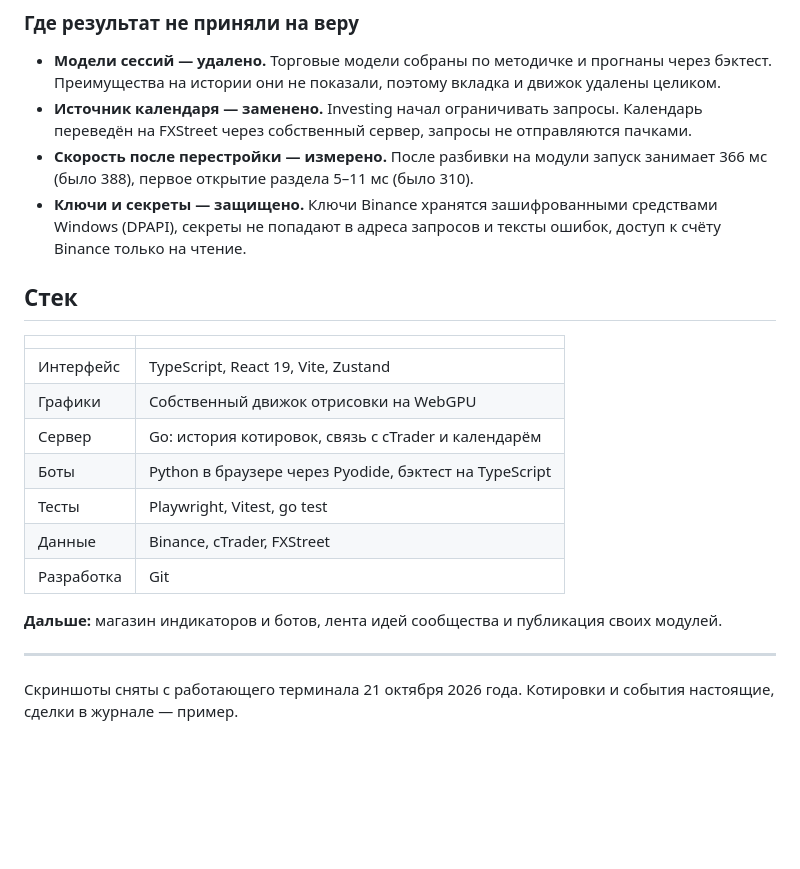
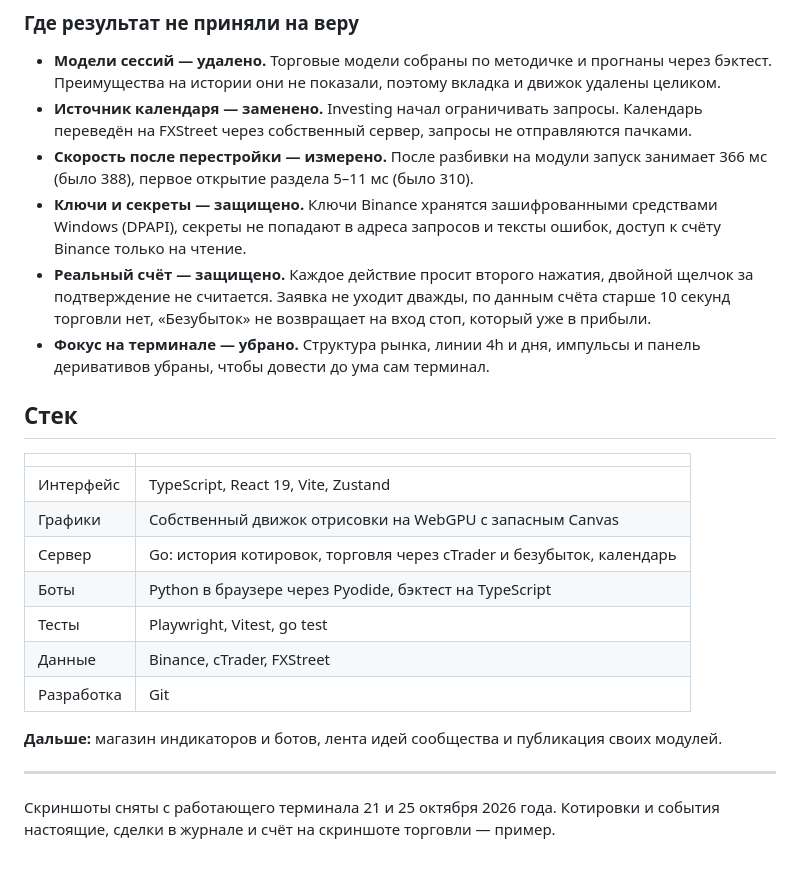
Before and after one commit to Exswat/heart-terminal, a Markdown page: README.md, the part around one of its changes. GitHub-like rendering; blank space fills up the shorter version.

```diff
--- a/README.md
+++ b/README.md
@@ -93,14 +106,16 @@
 - **Источник календаря — заменено.** Investing начал ограничивать запросы. Календарь переведён на FXStreet через собственный сервер, запросы не отправляются пачками.
 - **Скорость после перестройки — измерено.** После разбивки на модули запуск занимает 366 мс (было 388), первое открытие раздела 5–11 мс (было 310).
 - **Ключи и секреты — защищено.** Ключи Binance хранятся зашифрованными средствами Windows (DPAPI), секреты не попадают в адреса запросов и тексты ошибок, доступ к счёту Binance только на чтение.
+- **Реальный счёт — защищено.** Каждое действие просит второго нажатия, двойной щелчок за подтверждение не считается. Заявка не уходит дважды, по данным счёта старше 10 секунд торговли нет, «Безубыток» не возвращает на вход стоп, который уже в прибыли.
+- **Фокус на терминале — убрано.** Структура рынка, линии 4h и дня, импульсы и панель деривативов убраны, чтобы довести до ума сам терминал.
 
 ## Стек
 
 | | |
 | --- | --- |
 | Интерфейс | TypeScript, React 19, Vite, Zustand |
-| Графики | Собственный движок отрисовки на WebGPU |
-| Сервер | Go: история котировок, связь с cTrader и календарём |
+| Графики | Собственный движок отрисовки на WebGPU с запасным Canvas |
+| Сервер | Go: история котировок, торговля через cTrader и безубыток, календарь |
 | Боты | Python в браузере через Pyodide, бэктест на TypeScript |
 | Тесты | Playwright, Vitest, go test |
 | Данные | Binance, cTrader, FXStreet |
@@ -110,4 +125,4 @@
 
 ---
 
-Скриншоты сняты с работающего терминала 21 октября 2026 года. Котировки и события настоящие, сделки в журнале — пример.
+Скриншоты сняты с работающего терминала 21 и 25 октября 2026 года. Котировки и события настоящие, сделки в журнале и счёт на скриншоте торговли — пример.
```
Also changed, not shown: other parts of README.md (+22 -9 lines), shots/charts.jpg, shots/trading.jpg (added), 1 other file.
